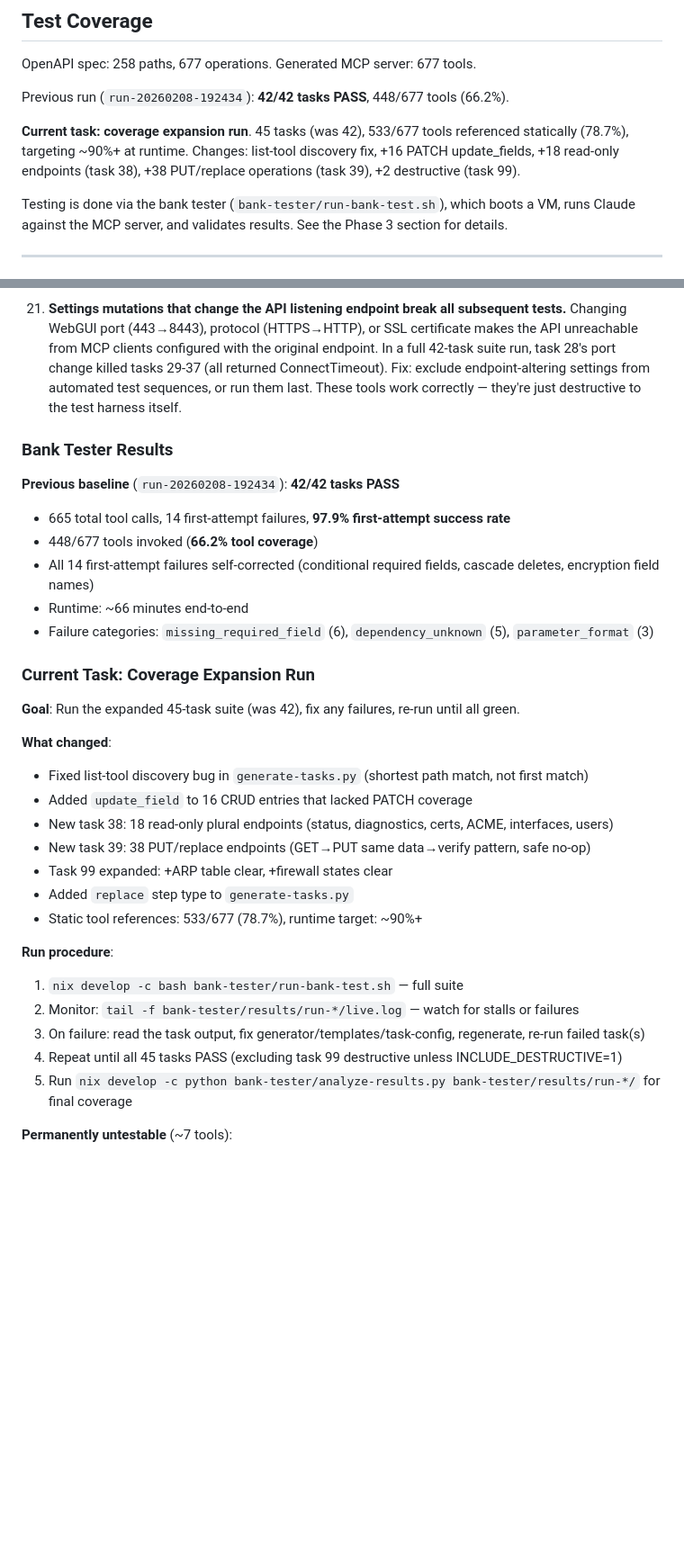
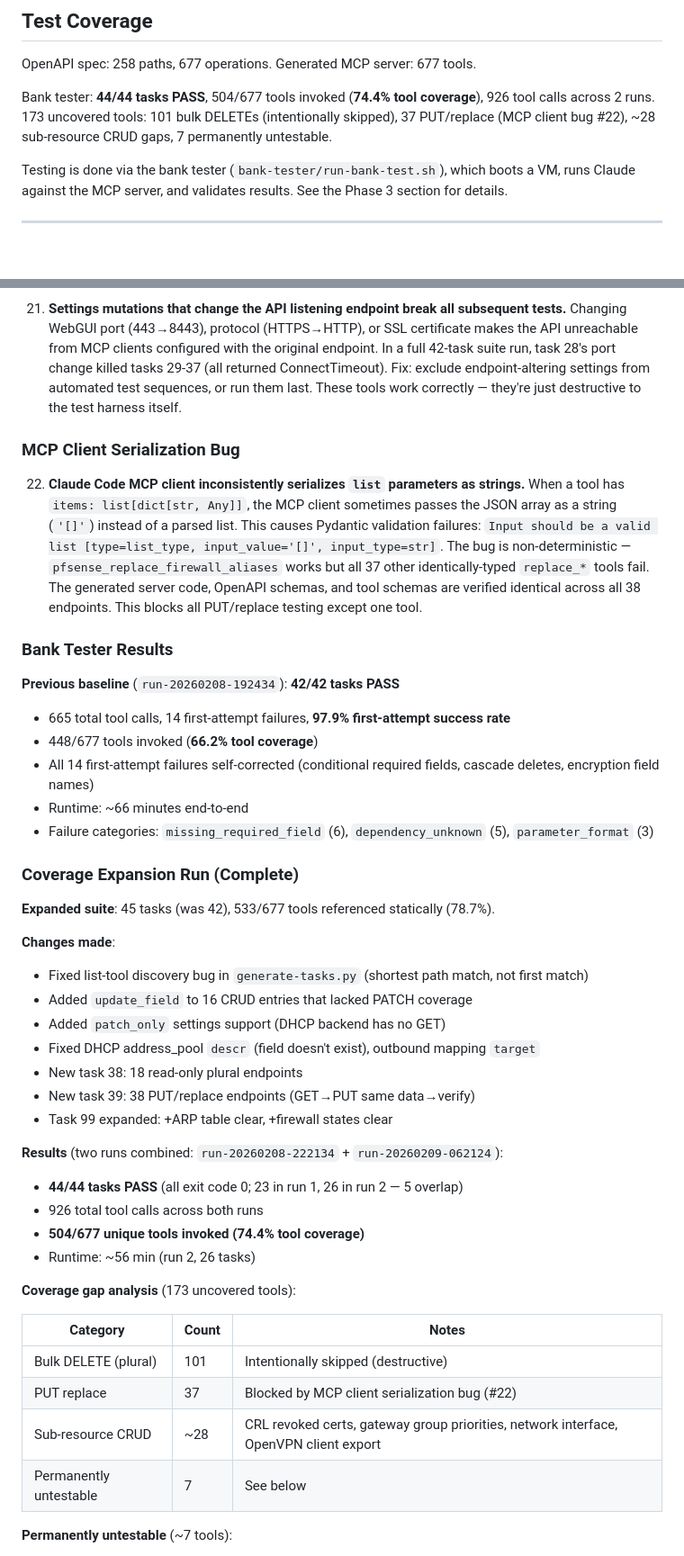
Before and after one commit to abl030/pfsense-mcp, a Markdown page: CLAUDE.md, 2 parts joined by grey strips. Shown at 90% size. Rendered like a GitHub page; blank space fills up the shorter version.

Commit message:
docs: 44/44 tasks PASS, 504/677 tools (74.4% coverage)
Coverage expansion complete. Combined results from two runs:
- 926 tool calls, all 44 tasks green
- 173 uncovered: 101 bulk DELETEs (intentionally skipped),
  37 PUT/replace (MCP client serialization bug #22),
  ~28 sub-resource CRUD gaps, 7 permanently untestable
- New finding #22: Claude Code MCP client inconsistently
  serializes list parameters as strings for PUT endpoints

Co-Authored-By: Claude Opus 4.6 <noreply@anthropic.com>

```diff
--- a/CLAUDE.md
+++ b/CLAUDE.md
@@ -319,9 +319,7 @@ Exclude from generation or add extra warnings:
 
 OpenAPI spec: 258 paths, 677 operations. Generated MCP server: 677 tools.
 
-Previous run (`run-20260208-192434`): **42/42 tasks PASS**, 448/677 tools (66.2%).
-
-**Current task: coverage expansion run**. 45 tasks (was 42), 533/677 tools referenced statically (78.7%), targeting ~90%+ at runtime. Changes: list-tool discovery fix, +16 PATCH update_fields, +18 read-only endpoints (task 38), +38 PUT/replace operations (task 39), +2 destructive (task 99).
+Bank tester: **44/44 tasks PASS**, 504/677 tools invoked (**74.4% tool coverage**), 926 tool calls across 2 runs. 173 uncovered tools: 101 bulk DELETEs (intentionally skipped), 37 PUT/replace (MCP client bug #22), ~28 sub-resource CRUD gaps, 7 permanently untestable.
 
 Testing is done via the bank tester (`bank-tester/run-bank-test.sh`), which boots a VM, runs Claude against the MCP server, and validates results. See the Phase 3 section for details.
 
@@ -455,6 +453,10 @@ Findings from building a 677-tool MCP server and testing it with an AI consumer
 
 21. **Settings mutations that change the API listening endpoint break all subsequent tests.** Changing WebGUI port (443→8443), protocol (HTTPS→HTTP), or SSL certificate makes the API unreachable from MCP clients configured with the original endpoint. In a full 42-task suite run, task 28's port change killed tasks 29-37 (all returned ConnectTimeout). Fix: exclude endpoint-altering settings from automated test sequences, or run them last. These tools work correctly — they're just destructive to the test harness itself.
 
+### MCP Client Serialization Bug
+
+22. **Claude Code MCP client inconsistently serializes `list` parameters as strings.** When a tool has `items: list[dict[str, Any]]`, the MCP client sometimes passes the JSON array as a string (`'[]'`) instead of a parsed list. This causes Pydantic validation failures: `Input should be a valid list [type=list_type, input_value='[]', input_type=str]`. The bug is non-deterministic — `pfsense_replace_firewall_aliases` works but all 37 other identically-typed `replace_*` tools fail. The generated server code, OpenAPI schemas, and tool schemas are verified identical across all 38 endpoints. This blocks all PUT/replace testing except one tool.
+
 ### Bank Tester Results
 
 **Previous baseline** (`run-20260208-192434`): **42/42 tasks PASS**
@@ -464,25 +466,33 @@ Findings from building a 677-tool MCP server and testing it with an AI consumer
 - Runtime: ~66 minutes end-to-end
 - Failure categories: `missing_required_field` (6), `dependency_unknown` (5), `parameter_format` (3)
 
-### Current Task: Coverage Expansion Run
+### Coverage Expansion Run (Complete)
 
-**Goal**: Run the expanded 45-task suite (was 42), fix any failures, re-run until all green.
+**Expanded suite**: 45 tasks (was 42), 533/677 tools referenced statically (78.7%).
 
-**What changed**:
+**Changes made**:
 - Fixed list-tool discovery bug in `generate-tasks.py` (shortest path match, not first match)
 - Added `update_field` to 16 CRUD entries that lacked PATCH coverage
-- New task 38: 18 read-only plural endpoints (status, diagnostics, certs, ACME, interfaces, users)
-- New task 39: 38 PUT/replace endpoints (GET→PUT same data→verify pattern, safe no-op)
+- Added `patch_only` settings support (DHCP backend has no GET)
+- Fixed DHCP address_pool `descr` (field doesn't exist), outbound mapping `target`
+- New task 38: 18 read-only plural endpoints
+- New task 39: 38 PUT/replace endpoints (GET→PUT same data→verify)
 - Task 99 expanded: +ARP table clear, +firewall states clear
-- Added `replace` step type to `generate-tasks.py`
-- Static tool references: 533/677 (78.7%), runtime target: ~90%+
 
-**Run procedure**:
-1. `nix develop -c bash bank-tester/run-bank-test.sh` — full suite
-2. Monitor: `tail -f bank-tester/results/run-*/live.log` — watch for stalls or failures
-3. On failure: read the task output, fix generator/templates/task-config, regenerate, re-run failed task(s)
-4. Repeat until all 45 tasks PASS (excluding task 99 destructive unless INCLUDE_DESTRUCTIVE=1)
-5. Run `nix develop -c python bank-tester/analyze-results.py bank-tester/results/run-*/` for final coverage
+**Results** (two runs combined: `run-20260208-222134` + `run-20260209-062124`):
+- **44/44 tasks PASS** (all exit code 0; 23 in run 1, 26 in run 2 — 5 overlap)
+- 926 total tool calls across both runs
+- **504/677 unique tools invoked (74.4% tool coverage)**
+- Runtime: ~56 min (run 2, 26 tasks)
+
+**Coverage gap analysis** (173 uncovered tools):
+
+| Category | Count | Notes |
+|----------|-------|-------|
+| Bulk DELETE (plural) | 101 | Intentionally skipped (destructive) |
+| PUT replace | 37 | Blocked by MCP client serialization bug (#22) |
+| Sub-resource CRUD | ~28 | CRL revoked certs, gateway group priorities, network interface, OpenVPN client export |
+| Permanently untestable | 7 | See below |
 
 **Permanently untestable** (~7 tools):
 - `pfsense_post_diagnostics_halt_system` — shuts down VM
```
